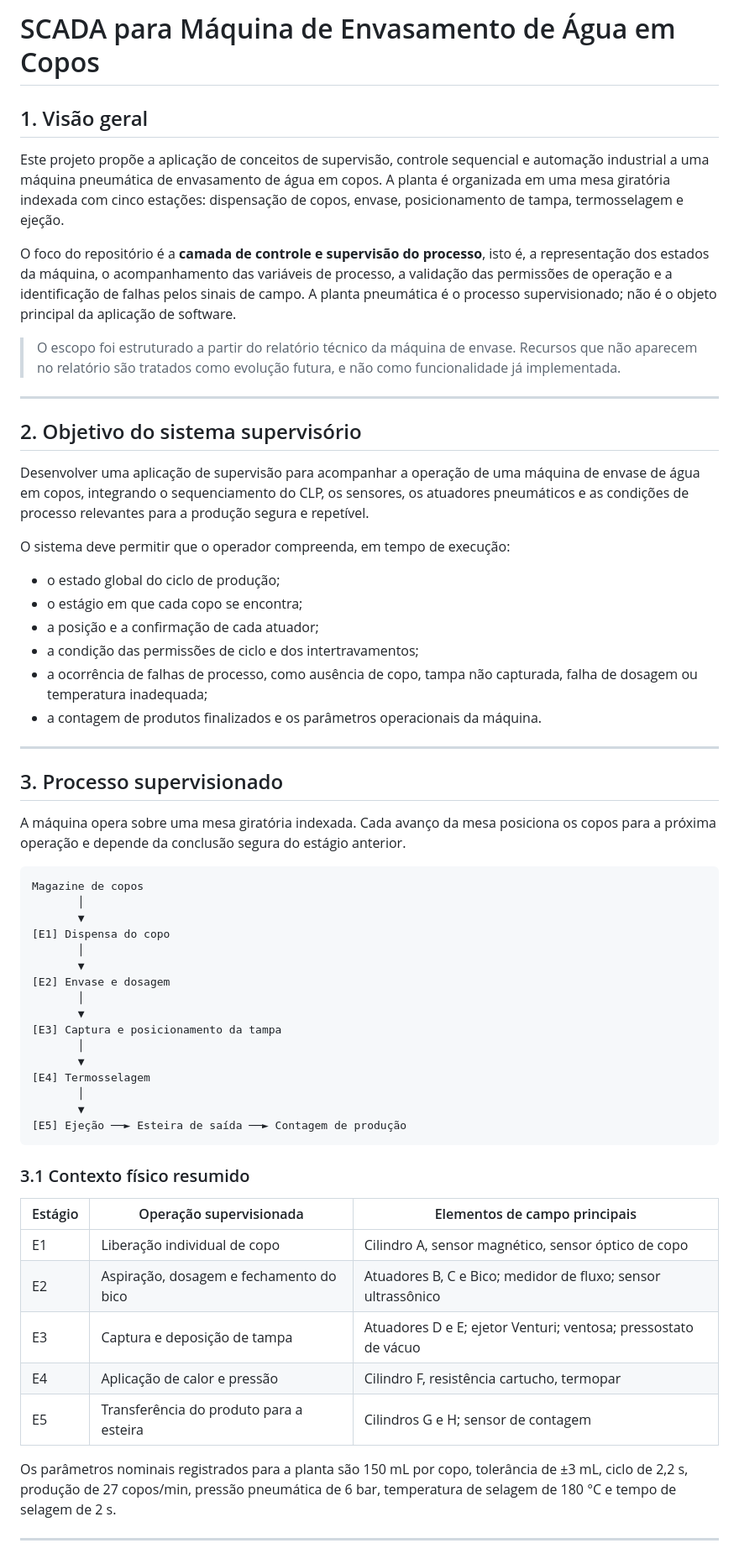
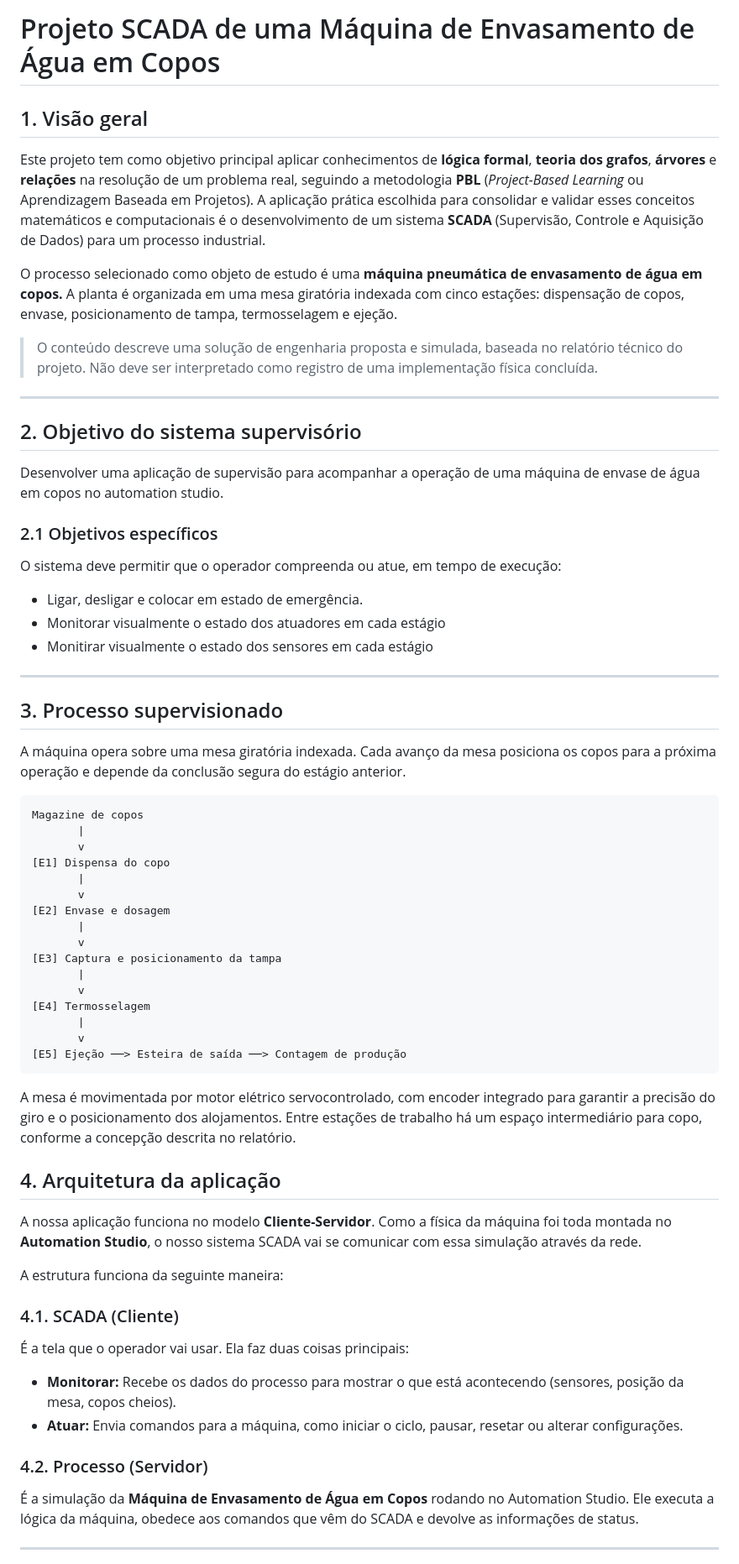
Before and after one commit to poggerssLL/Automatica---Grupo-2, a Markdown page: README.md, the part around one of its changes. Shown at 84% size. GitHub-like rendering.

````diff
--- a/README.md
+++ b/README.md
@@ -1,28 +1,26 @@
-# SCADA para Máquina de Envasamento de Água em Copos
+# Projeto SCADA de uma Máquina de Envasamento de Água em Copos
 
 ## 1. Visão geral
 
-Este projeto propõe a aplicação de conceitos de supervisão, controle sequencial e automação industrial a uma máquina pneumática de envasamento de água em copos. A planta é organizada em uma mesa giratória indexada com cinco estações: dispensação de copos, envase, posicionamento de tampa, termosselagem e ejeção.
+Este projeto tem como objetivo principal aplicar conhecimentos de **lógica formal**, **teoria dos grafos**, **árvores** e **relações** na resolução de um problema real, seguindo a metodologia **PBL** (*Project-Based Learning* ou Aprendizagem Baseada em Projetos). A aplicação prática escolhida para consolidar e validar esses conceitos matemáticos e computacionais é o desenvolvimento de um sistema **SCADA** (Supervisão, Controle e Aquisição de Dados) para um processo industrial.
 
-O foco do repositório é a **camada de controle e supervisão do processo**, isto é, a representação dos estados da máquina, o acompanhamento das variáveis de processo, a validação das permissões de operação e a identificação de falhas pelos sinais de campo. A planta pneumática é o processo supervisionado; não é o objeto principal da aplicação de software.
+O processo selecionado como objeto de estudo é uma **máquina pneumática de envasamento de água em copos.** A planta é organizada em uma mesa giratória indexada com cinco estações: dispensação de copos, envase, posicionamento de tampa, termosselagem e ejeção.
 
-> O escopo foi estruturado a partir do relatório técnico da máquina de envase. Recursos que não aparecem no relatório são tratados como evolução futura, e não como funcionalidade já implementada.
+> O conteúdo descreve uma solução de engenharia proposta e simulada, baseada no relatório técnico do projeto. Não deve ser interpretado como registro de uma implementação física concluída.
 
 ---
 
 ## 2. Objetivo do sistema supervisório
 
-Desenvolver uma aplicação de supervisão para acompanhar a operação de uma máquina de envase de água em copos, integrando o sequenciamento do CLP, os sensores, os atuadores pneumáticos e as condições de processo relevantes para a produção segura e repetível.
+Desenvolver uma aplicação de supervisão para acompanhar a operação de uma máquina de envase de água em copos no automation studio.
 
-O sistema deve permitir que o operador compreenda, em tempo de execução:
+### 2.1 Objetivos específicos
 
-- o estado global do ciclo de produção;
-- o estágio em que cada copo se encontra;
-- a posição e a confirmação de cada atuador;
-- a condição das permissões de ciclo e dos intertravamentos;
-- a ocorrência de falhas de processo, como ausência de copo, tampa não capturada, falha de dosagem ou temperatura inadequada;
-- a contagem de produtos finalizados e os parâmetros operacionais da máquina.
+O sistema deve permitir que o operador compreenda ou atue, em tempo de execução:
 
+- Ligar, desligar e colocar em estado de emergência.
+- Monitorar visualmente o estado dos atuadores em cada estágio
+- Monitirar visualmente o estado dos sensores em cada estágio
 ---
 
 ## 3. Processo supervisionado
@@ -31,34 +29,37 @@ A máquina opera sobre uma mesa giratória indexada. Cada avanço da mesa posici
 
 ```text
 Magazine de copos
-       │
-       ▼
+       |
+       v
 [E1] Dispensa do copo
-       │
-       ▼
+       |
+       v
 [E2] Envase e dosagem
-       │
-       ▼
+       |
+       v
 [E3] Captura e posicionamento da tampa
-       │
-       ▼
+       |
+       v
 [E4] Termosselagem
-       │
-       ▼
-[E5] Ejeção ──► Esteira de saída ──► Contagem de produção
+       |
+       v
+[E5] Ejeção ──> Esteira de saída ──> Contagem de produção
 ```
+A mesa é movimentada por motor elétrico servocontrolado, com encoder integrado para garantir a precisão do giro e o posicionamento dos alojamentos. Entre estações de trabalho há um espaço intermediário para copo, conforme a concepção descrita no relatório.
 
-### 3.1 Contexto físico resumido
+## 4. Arquitetura da aplicação
 
-| Estágio | Operação supervisionada | Elementos de campo principais |
-| --- | --- | --- |
-| E1 | Liberação individual de copo | Cilindro A, sensor magnético, sensor óptico de copo |
-| E2 | Aspiração, dosagem e fechamento do bico | Atuadores B, C e Bico; medidor de fluxo; sensor ultrassônico |
-| E3 | Captura e deposição de tampa | Atuadores D e E; ejetor Venturi; ventosa; pressostato de vácuo |
-| E4 | Aplicação de calor e pressão | Cilindro F, resistência cartucho, termopar |
-| E5 | Transferência do produto para a esteira | Cilindros G e H; sensor de contagem |
+A nossa aplicação funciona no modelo **Cliente-Servidor**. Como a física da máquina foi toda montada no **Automation Studio**, o nosso sistema SCADA vai se comunicar com essa simulação através da rede.
 
-Os parâmetros nominais registrados para a planta são 150 mL por copo, tolerância de ±3 mL, ciclo de 2,2 s, produção de 27 copos/min, pressão pneumática de 6 bar, temperatura de selagem de 180 °C e tempo de selagem de 2 s.
+A estrutura funciona da seguinte maneira:
+
+### 4.1. SCADA (Cliente)
+É a tela que o operador vai usar. Ela faz duas coisas principais:
+*   **Monitorar:** Recebe os dados do processo para mostrar o que está acontecendo (sensores, posição da mesa, copos cheios).
+*   **Atuar:** Envia comandos para a máquina, como iniciar o ciclo, pausar, resetar ou alterar configurações.
+
+### 4.2. Processo (Servidor)
+É a simulação da **Máquina de Envasamento de Água em Copos** rodando no Automation Studio. Ele executa a lógica da máquina, obedece aos comandos que vêm do SCADA e devolve as informações de status.
 
 ---
 
````
Also changed, not shown: other parts of README.md (+153 -219 lines).
